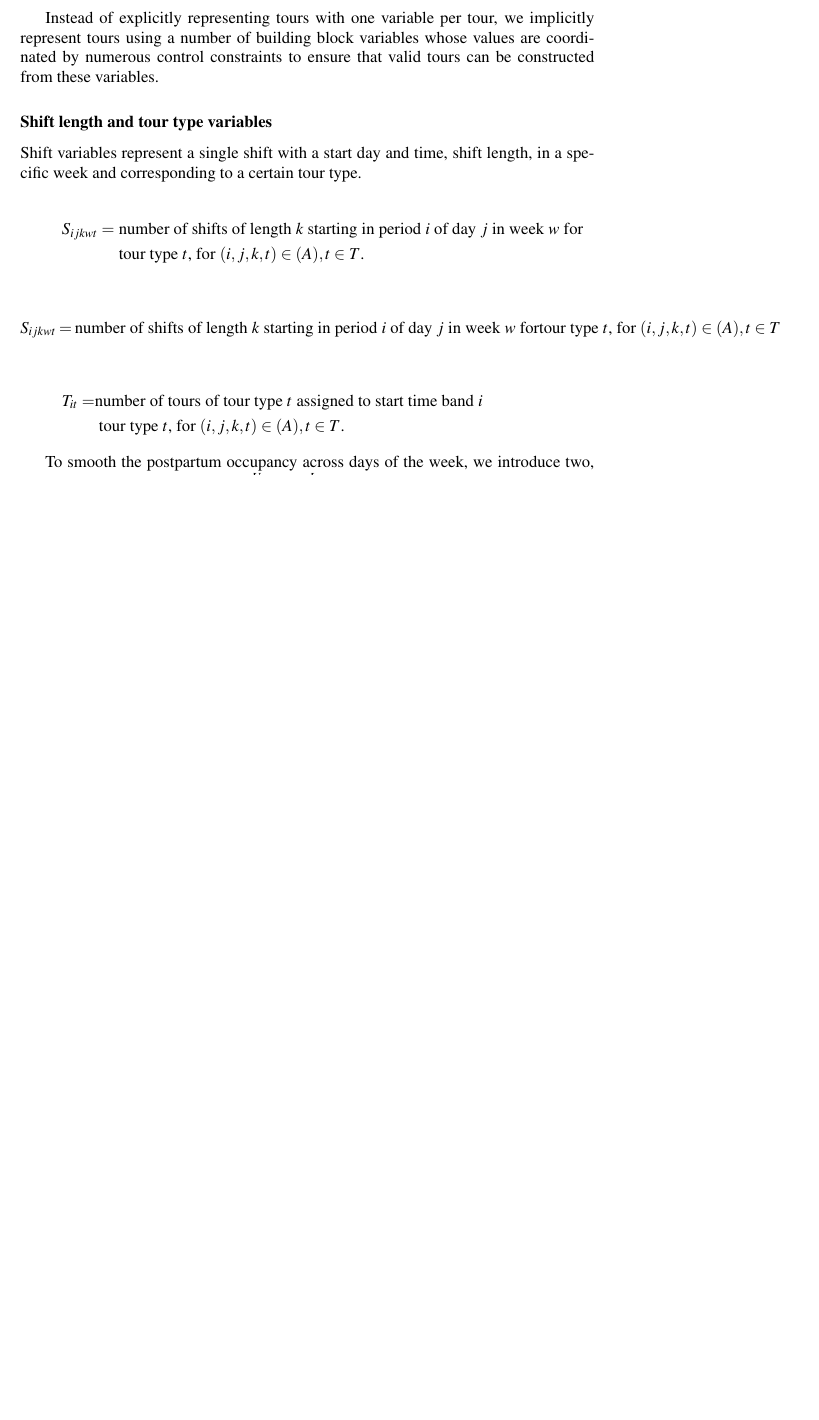
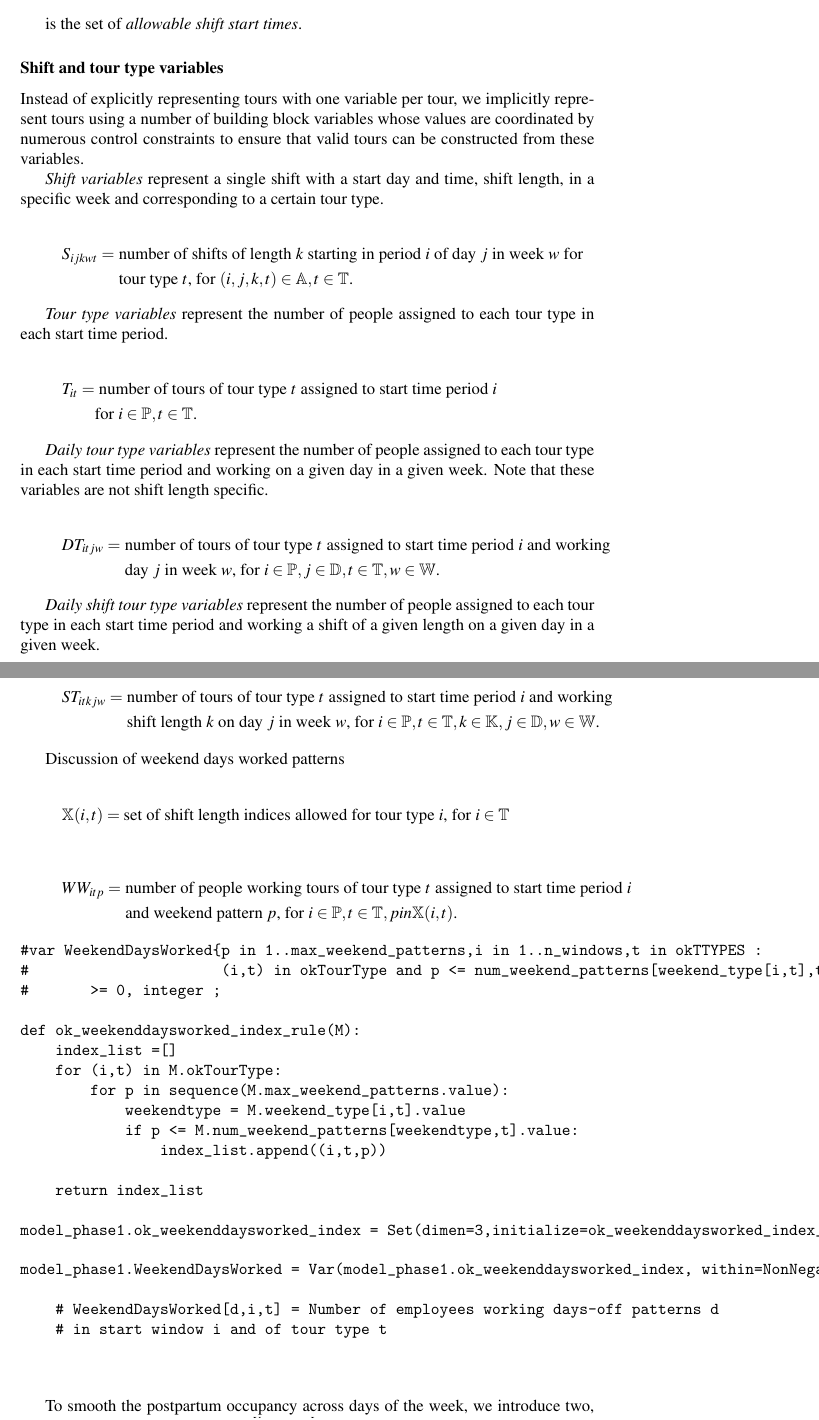
Before and after one commit to misken/pymwts, a LaTeX document (MWTS/mwts-01.tex): part of page 4 of 6 before the commit and two parts of pages 4 and 5 of 7 after it, the two joined at a grey line, cut at the place of the change, the shorter picture padded with empty space. Compiled offline with pdfLaTeX.

Commit message:
working on coverage related parameters for the paper

```diff
--- a/MWTS/mwts-01.tex
+++ b/MWTS/mwts-01.tex
@@ -231,31 +240,75 @@ A_{ijkt}=\begin{cases}
 \mathbb{A} & =  \{(i,j,k,t) | A_{ijkt}=1 \} \\
 \end{flalign*}
 
+is the set of \textit{allowable shift start times}.
+
+\subsubsection*{Shift and tour type variables}
+
 Instead of explicitly representing tours with one variable per tour, we implicitly represent tours using a number of building block variables whose values are coordinated by numerous control constraints to ensure that valid tours can be constructed from these variables.
 
-\subsubsection*{Shift length and tour type variables}
-
-Shift variables represent a single shift with a start day and time, shift length, in a specific week and corresponding to a certain tour type.
+\textit{Shift variables} represent a single shift with a start day and time, shift length, in a specific week and corresponding to a certain tour type.
 
 \begin{flalign*}
 S_{ijkwt} = & \text{ number of shifts of length $k$ starting in period $i$ of day $j$ in week $w$ for} \\
-&  \text{ tour type $t$, for $(i,j,k,t) \in \mathbb(A),t \in T$.}
+&  \text{ tour type $t$, for $(i,j,k,t) \in \mathbb{A},t \in \mathbb{T}$.}
 \end{flalign*}
 
-\[
-S_{ijkwt}& = \mbox{number of shifts of length $k$ starting in period $i$ of day $j$ in week $w$ for \\
-tour type $t$, for $(i,j,k,t) \in \mathbb(A),t \in T$}
-\]
+\textit{Tour type variables} represent the number of people assigned to each tour type in each start time period.
 
 \begin{flalign*}
-T_{it} = & \text{number of tours of tour type $t$ assigned to start time band $i$} \\
-&  \text{ tour type $t$, for $(i,j,k,t) \in \mathbb(A),t \in T$.}
+T_{it} = & \text{ number of tours of tour type $t$ assigned to start time period $i$} \\
+&  \text{for $i \in \mathbb{P},t \in \mathbb{T}$.}
 \end{flalign*}
-%& = \text(tour type $t$, for $(i,j,k,t) \in \mathbb(A),t \in T$}
 
-%### Bounds on tour type variables
-%model_phase1.tt_lb =  Param(model_phase1.TTYPES)       # RHS from .MIX
-%model_phase1.tt_ub =  Param(model_phase1.TTYPES,  default=infinity)
+\textit{Daily tour type variables} represent the number of people assigned to each tour type in each start time period and working on a given day in a given week. Note that these variables are not shift length specific.
+
+\begin{flalign*}
+DT_{itjw} = & \text{ number of tours of tour type $t$ assigned to start time period $i$ and working} \\
+&  \text{ day $j$ in week $w$, for $i \in \mathbb{P},j \in \mathbb{D}, t \in \mathbb{T}, w \in \mathbb{W}$.}
+\end{flalign*}
+
+\textit{Daily shift tour type variables} represent the number of people assigned to each tour type in each start time period and working a shift of a given length on a given day in a given week.
+
+\begin{flalign*}
+ST_{itkjw} = & \text{ number of tours of tour type $t$ assigned to start time period $i$ and working} \\
+&  \text{ shift length $k$ on day $j$ in week $w$, for $i \in \mathbb{P},t \in \mathbb{T},k \in \mathbb{K},j \in \mathbb{D}, w \in \mathbb{W}$.}
+\end{flalign*}
+
+Discussion of weekend days worked patterns
+
+\begin{flalign*}
+\mathbb{X}(i,t)& = \text{set of shift length indices allowed for tour type $i$, for $i \in \mathbb{T}$}
+\end{flalign*}
+
+\begin{flalign*}
+WW_{itp} = & \text{ number of people working tours of tour type $t$ assigned to start time period $i$} \\
+&  \text{ and weekend pattern $p$, for $i \in \mathbb{P},t \in \mathbb{T},p in \mathbb{X}(i,t)$.}
+\end{flalign*}
+
+\begin{verbatim}
+#var WeekendDaysWorked{p in 1..max_weekend_patterns,i in 1..n_windows,t in okTTYPES :
+#                      (i,t) in okTourType and p <= num_weekend_patterns[weekend_type[i,t],t]}
+#       >= 0, integer ;
+
+def ok_weekenddaysworked_index_rule(M):
+    index_list =[]
+    for (i,t) in M.okTourType:
+        for p in sequence(M.max_weekend_patterns.value):
+            weekendtype = M.weekend_type[i,t].value
+            if p <= M.num_weekend_patterns[weekendtype,t].value:
+                index_list.append((i,t,p))
+
+    return index_list
+
+model_phase1.ok_weekenddaysworked_index = Set(dimen=3,initialize=ok_weekenddaysworked_index_rule)
+
+model_phase1.WeekendDaysWorked = Var(model_phase1.ok_weekenddaysworked_index, within=NonNegativeIntegers)
+
+    # WeekendDaysWorked[d,i,t] = Number of employees working days-off patterns d
+    # in start window i and of tour type t
+
+
+\end{verbatim}
 
 
 
```
Also changed, not shown: MWTS/mwts-01.pdf, MWTS/mwts-01.tex (13 more changed lines), 4 other files.
